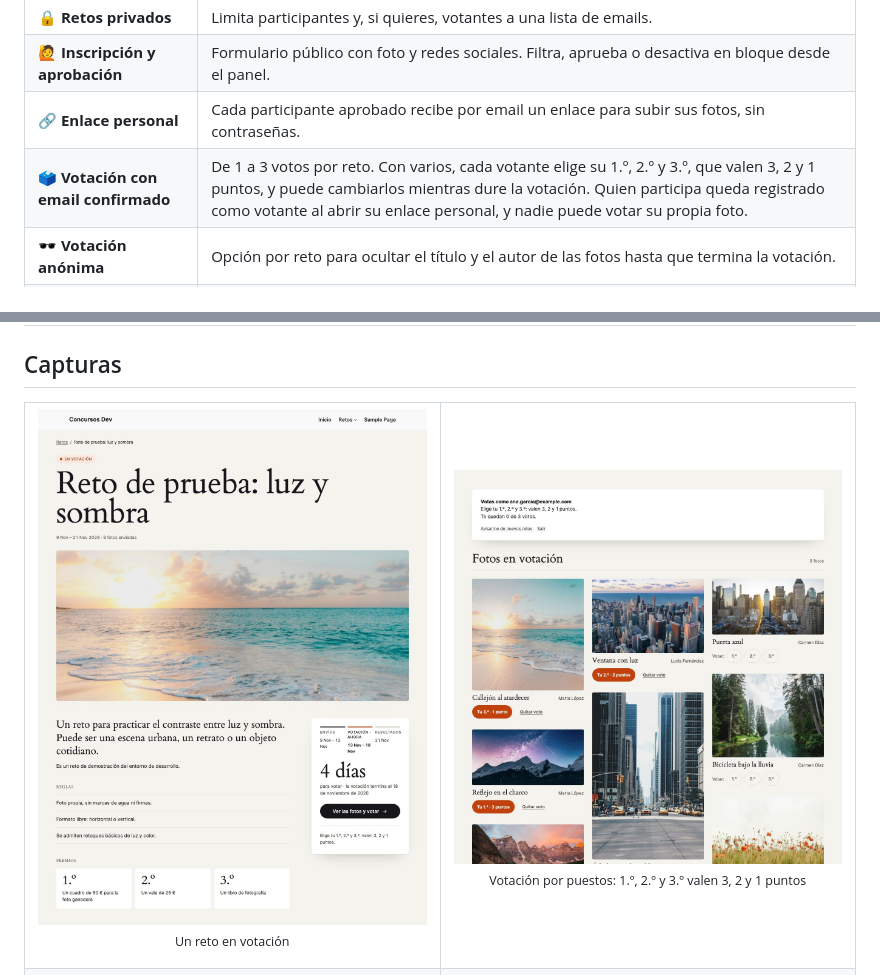
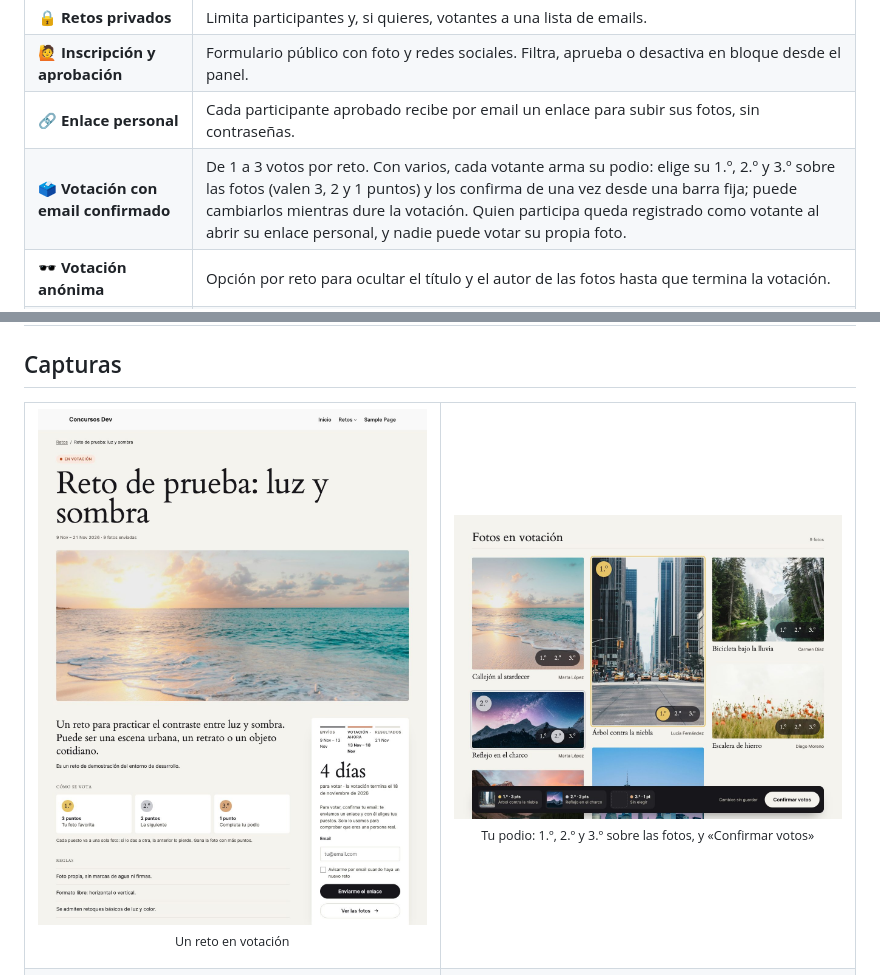
Before and after one commit to alfonsoluis/wp-image-challenge-plugin, a Markdown page: README.md, 2 parts joined by grey strips. GitHub-like rendering; pictures changed too: docs/screenshots/reto.jpg, docs/screenshots/votacion.jpg.

```diff
--- a/README.md
+++ b/README.md
@@ -27,7 +27,7 @@ Pensado para asociaciones de fotografía, escuelas y organizaciones que ya tiene
 | 🔒 **Retos privados** | Limita participantes y, si quieres, votantes a una lista de emails. |
 | 🙋 **Inscripción y aprobación** | Formulario público con foto y redes sociales. Filtra, aprueba o desactiva en bloque desde el panel. |
 | 🔗 **Enlace personal** | Cada participante aprobado recibe por email un enlace para subir sus fotos, sin contraseñas. |
-| 🗳️ **Votación con email confirmado** | De 1 a 3 votos por reto. Con varios, cada votante elige su 1.º, 2.º y 3.º, que valen 3, 2 y 1 puntos, y puede cambiarlos mientras dure la votación. Quien participa queda registrado como votante al abrir su enlace personal, y nadie puede votar su propia foto. |
+| 🗳️ **Votación con email confirmado** | De 1 a 3 votos por reto. Con varios, cada votante arma su podio: elige su 1.º, 2.º y 3.º sobre las fotos (valen 3, 2 y 1 puntos) y los confirma de una vez desde una barra fija; puede cambiarlos mientras dure la votación. Quien participa queda registrado como votante al abrir su enlace personal, y nadie puede votar su propia foto. |
 | 🕶️ **Votación anónima** | Opción por reto para ocultar el título y el autor de las fotos hasta que termina la votación. |
 | 🥇 **Resultados con empates** | Uno o tres lugares, premios opcionales y empates con la misma prominencia. |
 | 🏅 **Clasificación anual** | Suma los votos de cada persona en los retos terminados del año, en la portada y en cada reto. |
@@ -45,7 +45,7 @@ Pensado para asociaciones de fotografía, escuelas y organizaciones que ya tiene
 <table>
   <tr>
     <td width="50%"><img alt="Página de un reto en votación" src="docs/screenshots/reto.jpg"><p align="center"><sub>Un reto en votación</sub></p></td>
-    <td width="50%"><img alt="Fotos en votación con el 1.º, 2.º y 3.º de un votante" src="docs/screenshots/votacion.jpg"><p align="center"><sub>Votación por puestos: 1.º, 2.º y 3.º valen 3, 2 y 1 puntos</sub></p></td>
+    <td width="50%"><img alt="Fotos en votación con el 1.º, 2.º y 3.º de un votante" src="docs/screenshots/votacion.jpg"><p align="center"><sub>Tu podio: 1.º, 2.º y 3.º sobre las fotos, y «Confirmar votos»</sub></p></td>
   </tr>
   <tr>
     <td><img alt="Resultados de un reto con empates" src="docs/screenshots/resultados.jpg"><p align="center"><sub>Resultados con premios y empates</sub></p></td>
```
Also changed, not shown: 14 other files.
